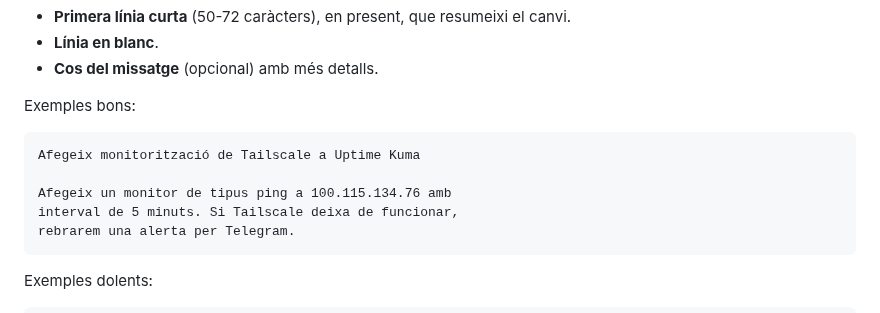
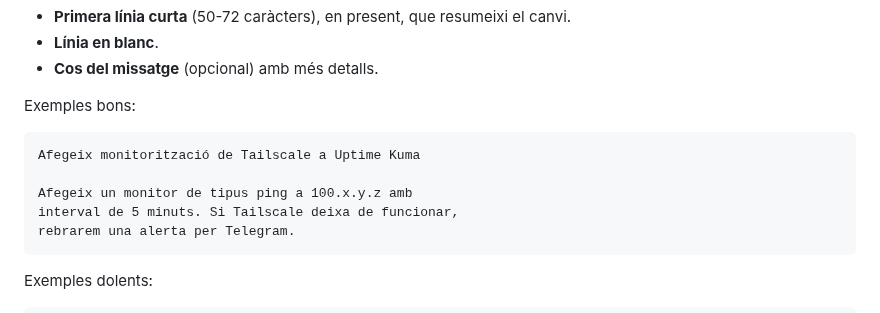
Before and after one commit to BernatMora/bernatlab, a Markdown page: book/chapters/09-git-documentacio.md, the part around the change. Drawn GitHub-style.

Commit message:
docs: anonymize internal Tailscale addresses

````diff
--- a/book/chapters/09-git-documentacio.md
+++ b/book/chapters/09-git-documentacio.md
@@ -190,7 +190,7 @@ Exemples bons:
 ```
 Afegeix monitorització de Tailscale a Uptime Kuma
 
-Afegeix un monitor de tipus ping a 100.115.134.76 amb
+Afegeix un monitor de tipus ping a 100.x.y.z amb
 interval de 5 minuts. Si Tailscale deixa de funcionar,
 rebrarem una alerta per Telegram.
 ```
````
